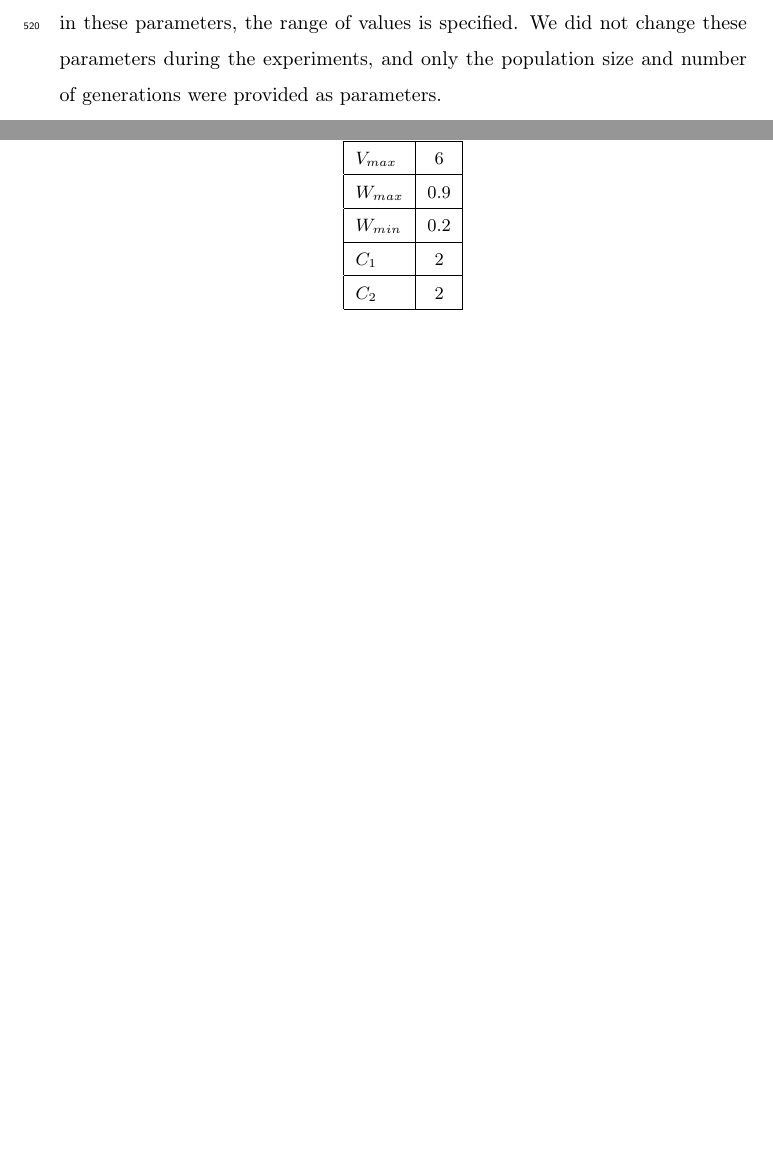
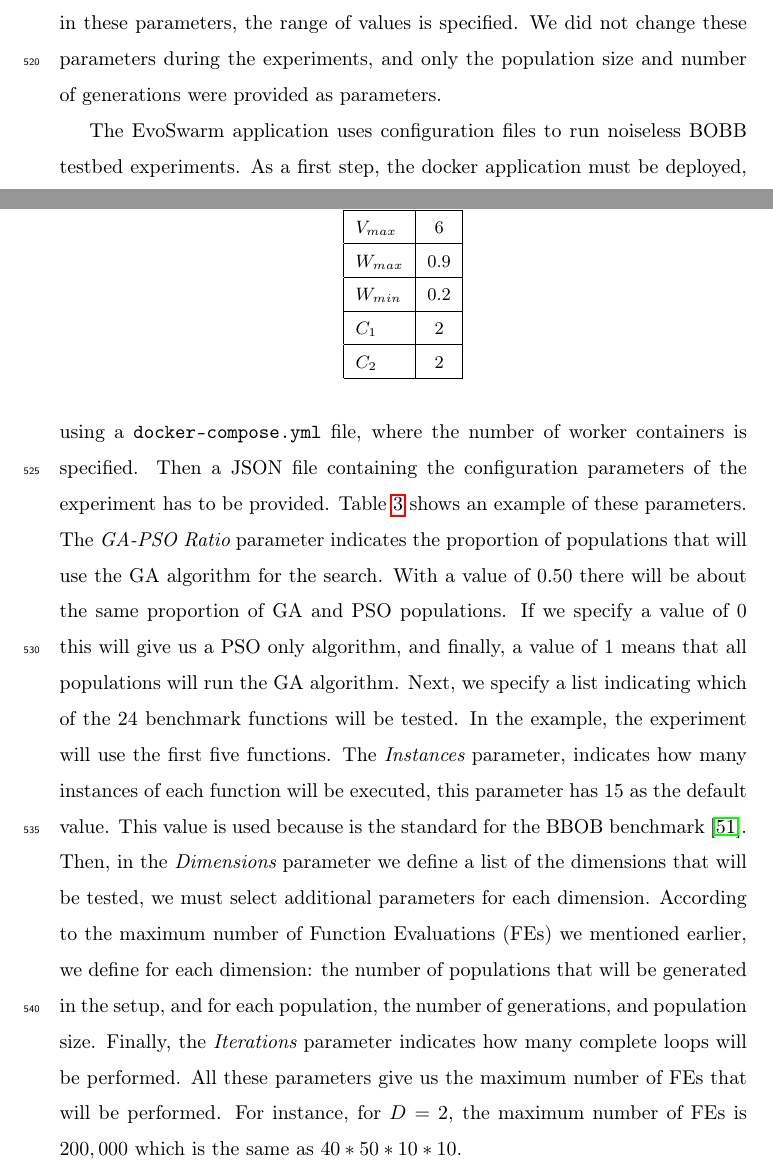
Before and after one commit to mariosky/2019-FGCS-Swarm, a LaTeX paper (draft.tex): two parts of pages 25 and 26 of 34 before the commit and two parts of pages 25 and 26 of 35 after it, joined at a grey line, cut so that both start at the same text, the shorter picture padded with empty space. Compiled offline with pdfLaTeX.

Commit message:
Experimental config

```diff
--- a/draft.tex
+++ b/draft.tex
@@ -941,8 +941,32 @@ provided as parameters.
   \end{tabular}
 \end{table}
 
-% Experiment configuration
+% Experiment conf
 
+The EvoSwarm application uses configuration files to run noiseless BOBB testbed
+experiments. As a first step, the docker application must be deployed, using a
+{\tt docker-compose.yml} file, where the number of worker containers is
+specified. Then a JSON file containing the configuration parameters of the
+experiment has to be provided. Table \ref{tab:params} shows an example of these
+parameters. The {\em GA-PSO Ratio} parameter indicates the proportion of
+populations that will use the GA algorithm for the search. With a value of
+$0.50$ there will be about the same proportion of GA and PSO populations. If we
+specify a value of $0$ this will give us a PSO only algorithm, and finally, a
+value of $1$ means that all populations will run the GA algorithm. Next, we
+specify a list indicating which of the 24 benchmark functions will be tested.
+In the example, the experiment will use the first five functions. The
+{\em Instances} parameter, indicates how many instances of each function will be
+executed, this parameter has 15 as the default value. This value is used
+because is the standard for the BBOB benchmark \cite{hansen2016coco}. Then, in
+the {\em Dimensions} parameter we define a list of the dimensions that will be
+tested, we must select additional parameters for each dimension. According to
+the maximum number of Function Evaluations (FEs) we mentioned earlier, we
+define for each dimension: the number of populations that will be generated in
+the setup, and for each population, the number of generations, and population
+size. Finally, the {\em Iterations} parameter indicates how many complete loops
+will be performed. All these parameters give us the maximum number of FEs that
+will be performed. For instance, for $D = 2$, the maximum number of FEs is
+$200,000$ which is the same as $40*50*10*10$.
 
 \begin{table}
     \small
```
Also changed, not shown: draft.tex (7 more changed lines).
